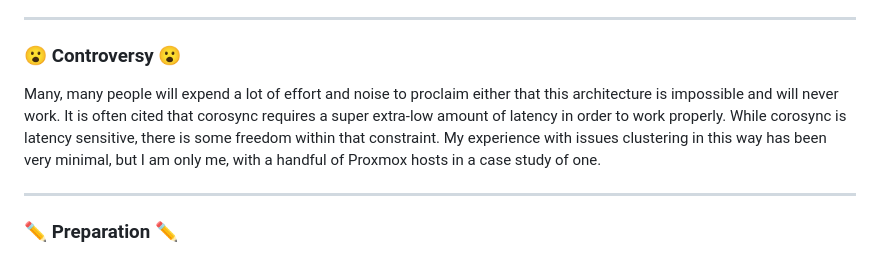
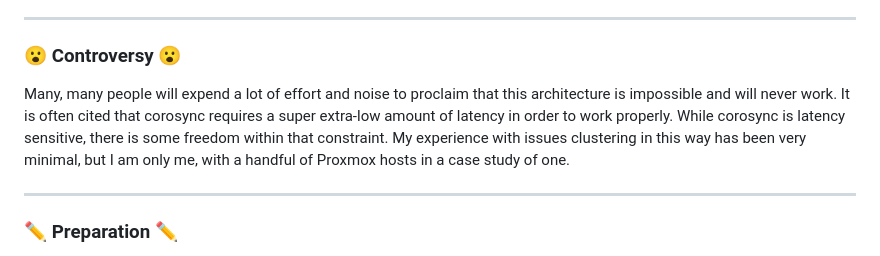
Before and after one commit to willjasen/tailmox, a Markdown page: README.md, the part around the change. GitHub-like rendering.

Commit message:
remove word

```diff
--- a/README.md
+++ b/README.md
@@ -23,7 +23,7 @@ Tailmox also uses the project [tailscale-cert-services](https://github.com/willj
 
 ### 😮 Controversy 😮
 
-Many, many people will expend a lot of effort and noise to proclaim either that this architecture is impossible and will never work. It is often cited that corosync requires a super extra-low amount of latency in order to work properly. While corosync is latency sensitive, there is some freedom within that constraint. My experience with issues clustering in this way has been very minimal, but I am only me, with a handful of Proxmox hosts in a case study of one.
+Many, many people will expend a lot of effort and noise to proclaim that this architecture is impossible and will never work. It is often cited that corosync requires a super extra-low amount of latency in order to work properly. While corosync is latency sensitive, there is some freedom within that constraint. My experience with issues clustering in this way has been very minimal, but I am only me, with a handful of Proxmox hosts in a case study of one.
 
 ---
 
```
